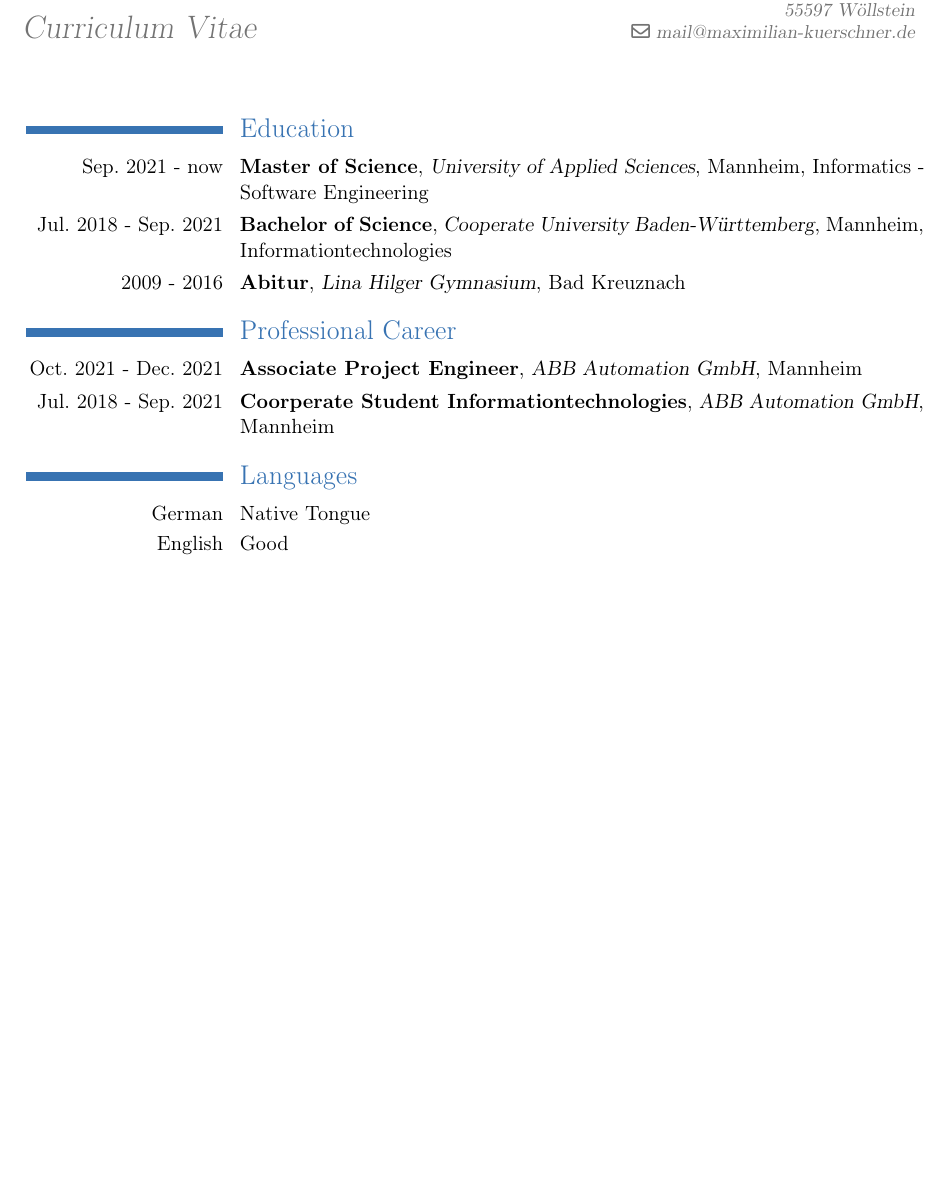
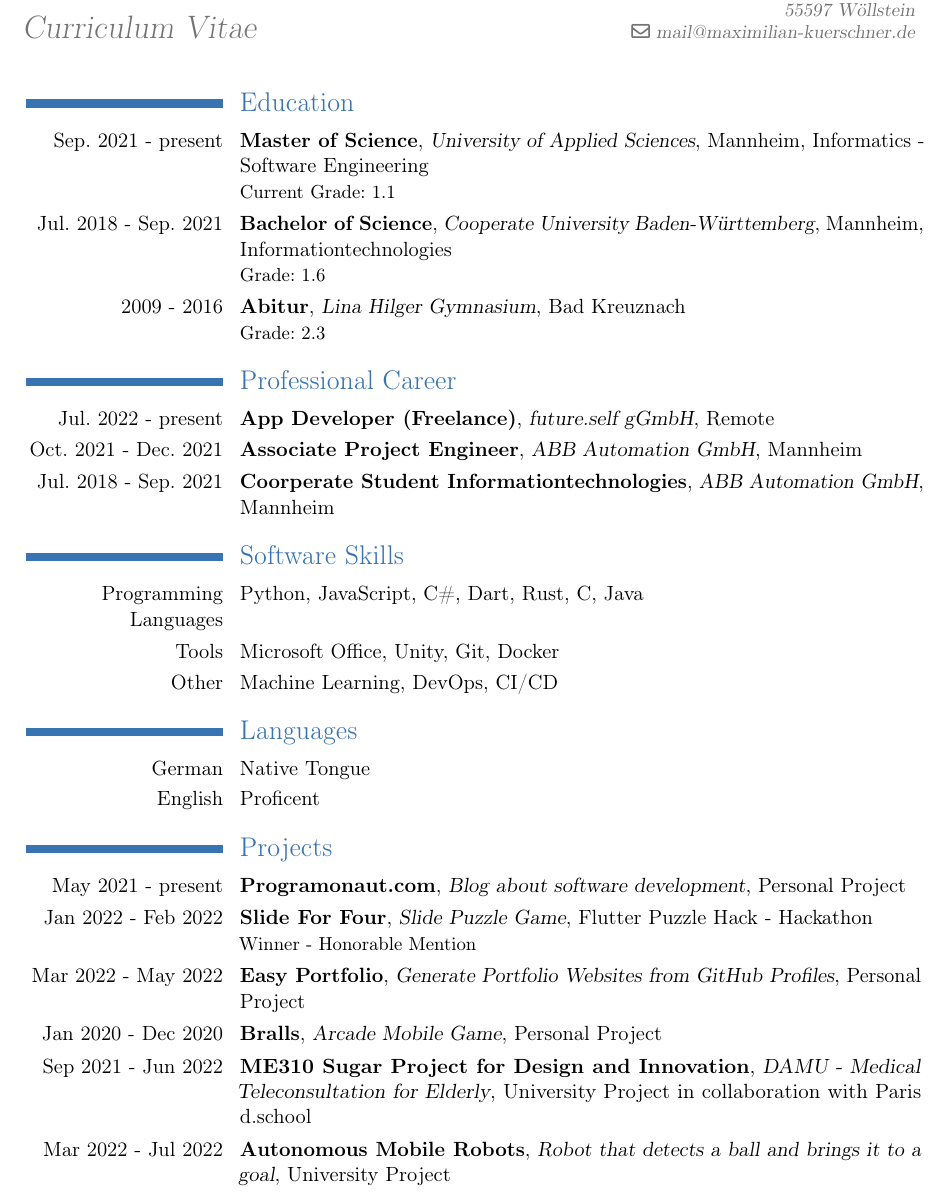
Before and after one commit to programonaut/cv, a LaTeX CV (cv-maximilian-kuerschner.tex): part of the page, cut so that both start at the same text, the shorter picture padded with empty space. Compiled offline with pdfLaTeX.

Commit message:
add skills and projects

```diff
--- a/cv-maximilian-kuerschner.tex
+++ b/cv-maximilian-kuerschner.tex
@@ -14,20 +15,38 @@
 \title{Curriculum Vitae}
 \address{Rheinhessenring 10}{55597 Wöllstein}
 \email{mail@maximilian-kuerschner.de}
+
 \begin{document}
 \maketitle
 
+\vspace*{-5mm}
+
 \section{Education}
-\cventry{Sep. 2021 - now}{Master of Science}{University of Applied Sciences}{Mannheim}{Informatics - Software Engineering}{}
-\cventry{Jul. 2018 - Sep. 2021}{Bachelor of Science}{Cooperate University Baden-Württemberg}{Mannheim}{Informationtechnologies}{}
-\cventry{2009 - 2016}{Abitur}{Lina Hilger Gymnasium}{Bad Kreuznach}{}{}
+\cventry{Sep. 2021 - present}{Master of Science}{University of Applied Sciences}{Mannheim}{Informatics - Software Engineering}{Current Grade: 1.1}
+\cventry{Jul. 2018 - Sep. 2021}{Bachelor of Science}{Cooperate University Baden-Württemberg}{Mannheim}{Informationtechnologies}{Grade: 1.6}
+\cventry{2009 - 2016}{Abitur}{Lina Hilger Gymnasium}{Bad Kreuznach}{}{Grade: 2.3}
 
 \section{Professional Career}
+\cventry{Jul. 2022 - present}{App Developer (Freelance)}{future.self gGmbH}{Remote}{}{}
 \cventry{Oct. 2021 - Dec. 2021}{Associate Project Engineer}{ABB Automation GmbH}{Mannheim}{}{}
 \cventry{Jul. 2018 - Sep. 2021}{Coorperate Student Informationtechnologies}{ABB Automation GmbH}{Mannheim}{}{}
 
+\section{Software Skills}
+\cvitem{Programming Languages}{Python, JavaScript, C\#, Dart, Rust, C, Java}
+\cvitem{Tools}{Microsoft Office, Unity, Git, Docker}{}{}
+\cvitem{Other}{Machine Learning, DevOps, CI/CD}{}{}
+
 \section{Languages}{}
 \cvlanguage{German}{Native Tongue}{}
-\cvlanguage{English}{Good}{}
+\cvlanguage{English}{Proficent}{}
+
+\section{Projects}
+\cventry{May 2021 - present}{\href{https://www.programonaut.com}{Programonaut.com}}{Blog about software development}{Personal Project}{}{}
+\cventry{Jan 2022 - Feb 2022}{\href{https://slide-for-four.de/}{Slide For Four}}{Slide Puzzle Game}{Flutter Puzzle Hack - Hackathon}{}{Winner - Honorable Mention}
+\cventry{Mar 2022 - May 2022}{\href{https://easy-portfolio.com/}{Easy Portfolio}}{Generate Portfolio Websites from GitHub Profiles}{Personal Project}{}{}
+\cventry{Jan 2020 - Dec 2020}{\href{https://play.google.com/store/apps/details?id=com.Deved.Bralls}{Bralls}}{Arcade Mobile Game}{Personal Project}{}{}
+
+\cventry{Sep 2021 - Jun 2022}{\href{https://sugar-network.org/projects}{ME310 Sugar Project for Design and Innovation}}{DAMU - Medical Teleconsultation for Elderly}{University Project in collaboration with Paris d.school}{}{}
+\cventry{Mar 2022 - Jul 2022}{\href{https://github.com/programonaut/ball-schubser}{Autonomous Mobile Robots}}{Robot that detects a ball and brings it to a goal}{University Project}{}{}
 
 \end{document}
```
Also changed, not shown: build-files/cv-maximilian-kuerschner.pdf, cv-maximilian-kuerschner.tex (1 more changed lines).
